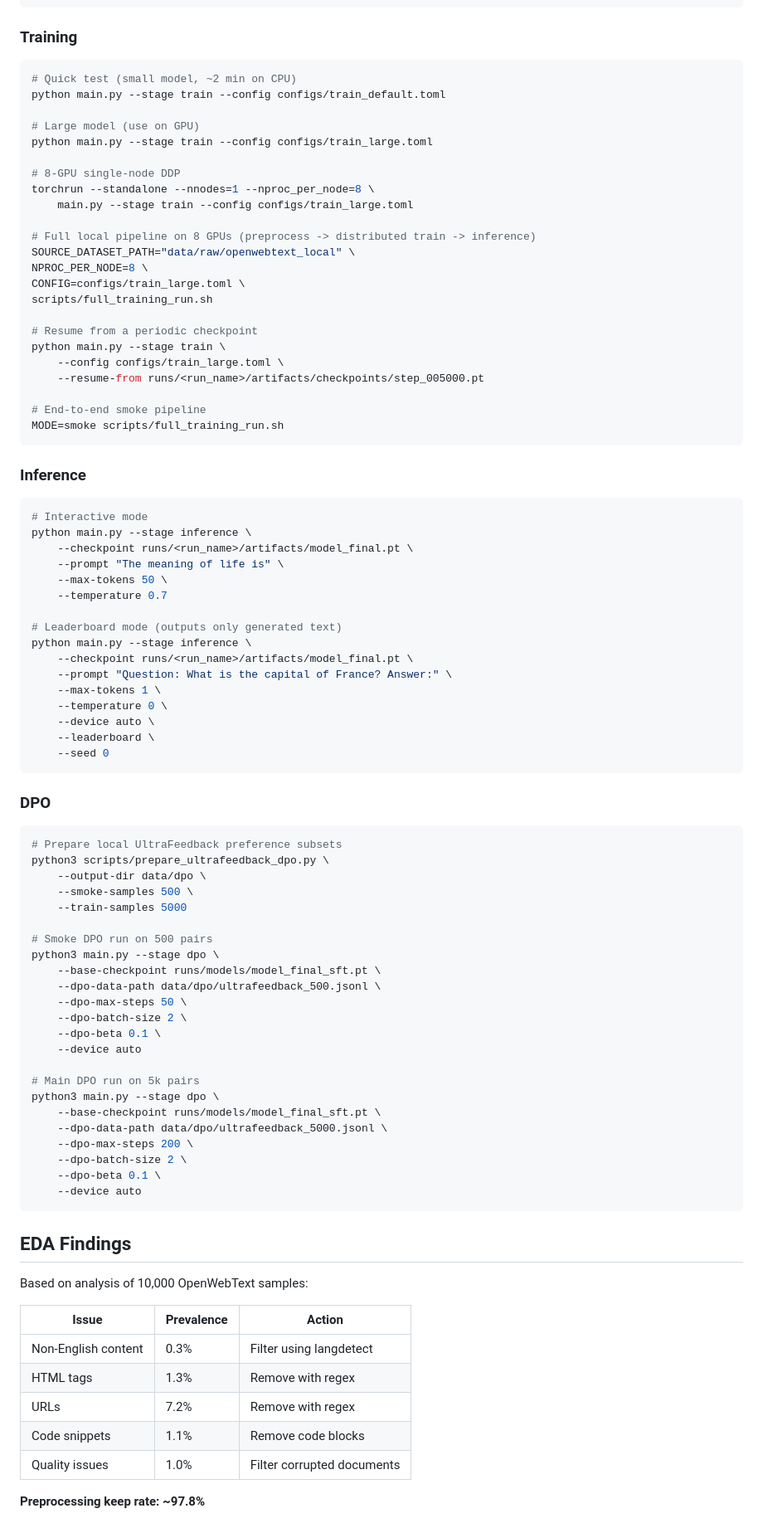
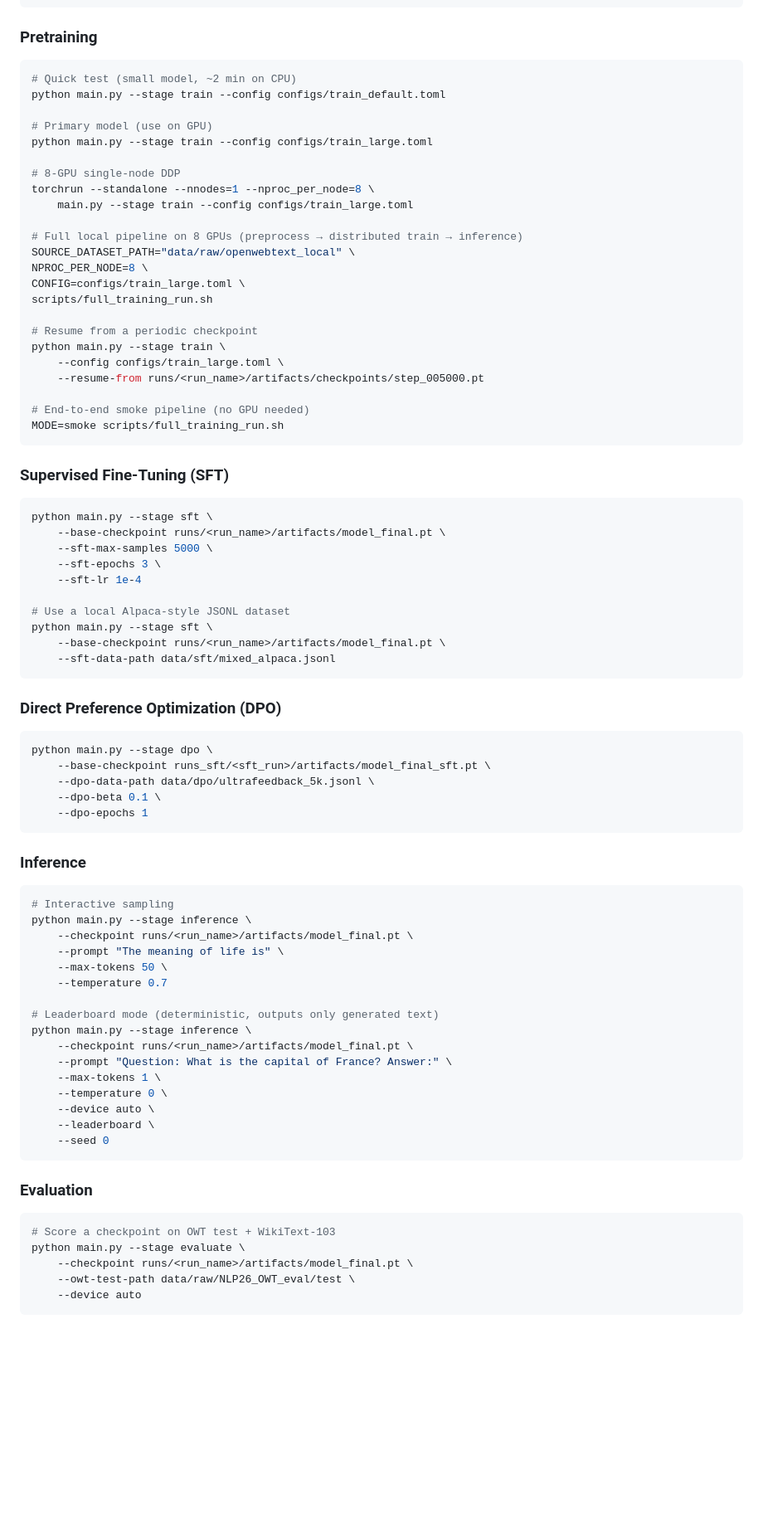
Before and after one commit to chechmek/nlp-pikogpt-funkyai, a Markdown page: README.md, the part around one of its changes. Shown at 83% size. Rendered like a GitHub page; blank space fills up the shorter version.

````diff
--- a/README.md
+++ b/README.md
@@ -122,19 +230,19 @@ python main.py --stage preprocess \
     --output-path "data/processed/my_dataset"
 ```
 
-### Training
+### Pretraining
 ```bash
 # Quick test (small model, ~2 min on CPU)
 python main.py --stage train --config configs/train_default.toml
 
-# Large model (use on GPU)
+# Primary model (use on GPU)
 python main.py --stage train --config configs/train_large.toml
 
 # 8-GPU single-node DDP
 torchrun --standalone --nnodes=1 --nproc_per_node=8 \
     main.py --stage train --config configs/train_large.toml
 
-# Full local pipeline on 8 GPUs (preprocess -> distributed train -> inference)
+# Full local pipeline on 8 GPUs (preprocess → distributed train → inference)
 SOURCE_DATASET_PATH="data/raw/openwebtext_local" \
 NPROC_PER_NODE=8 \
 CONFIG=configs/train_large.toml \
@@ -145,20 +253,43 @@ python main.py --stage train \
     --config configs/train_large.toml \
     --resume-from runs/<run_name>/artifacts/checkpoints/step_005000.pt
 
-# End-to-end smoke pipeline
+# End-to-end smoke pipeline (no GPU needed)
 MODE=smoke scripts/full_training_run.sh
+```
+
+### Supervised Fine-Tuning (SFT)
+```bash
+python main.py --stage sft \
+    --base-checkpoint runs/<run_name>/artifacts/model_final.pt \
+    --sft-max-samples 5000 \
+    --sft-epochs 3 \
+    --sft-lr 1e-4
+
+# Use a local Alpaca-style JSONL dataset
+python main.py --stage sft \
+    --base-checkpoint runs/<run_name>/artifacts/model_final.pt \
+    --sft-data-path data/sft/mixed_alpaca.jsonl
+```
+
+### Direct Preference Optimization (DPO)
+```bash
+python main.py --stage dpo \
+    --base-checkpoint runs_sft/<sft_run>/artifacts/model_final_sft.pt \
+    --dpo-data-path data/dpo/ultrafeedback_5k.jsonl \
+    --dpo-beta 0.1 \
+    --dpo-epochs 1
 ```
 
 ### Inference
 ```bash
-# Interactive mode
+# Interactive sampling
 python main.py --stage inference \
     --checkpoint runs/<run_name>/artifacts/model_final.pt \
     --prompt "The meaning of life is" \
     --max-tokens 50 \
     --temperature 0.7
 
-# Leaderboard mode (outputs only generated text)
+# Leaderboard mode (deterministic, outputs only generated text)
 python main.py --stage inference \
     --checkpoint runs/<run_name>/artifacts/model_final.pt \
     --prompt "Question: What is the capital of France? Answer:" \
@@ -169,44 +300,12 @@ python main.py --stage inference \
     --seed 0
 ```
 
-### DPO
+### Evaluation
 ```bash
-# Prepare local UltraFeedback preference subsets
-python3 scripts/prepare_ultrafeedback_dpo.py \
-    --output-dir data/dpo \
-    --smoke-samples 500 \
-    --train-samples 5000
-
-# Smoke DPO run on 500 pairs
-python3 main.py --stage dpo \
-    --base-checkpoint runs/models/model_final_sft.pt \
-    --dpo-data-path data/dpo/ultrafeedback_500.jsonl \
-    --dpo-max-steps 50 \
-    --dpo-batch-size 2 \
-    --dpo-beta 0.1 \
-    --device auto
-
-# Main DPO run on 5k pairs
-python3 main.py --stage dpo \
-    --base-checkpoint runs/models/model_final_sft.pt \
-    --dpo-data-path data/dpo/ultrafeedback_5000.jsonl \
-    --dpo-max-steps 200 \
-    --dpo-batch-size 2 \
-    --dpo-beta 0.1 \
+# Score a checkpoint on OWT test + WikiText-103
+python main.py --stage evaluate \
+    --checkpoint runs/<run_name>/artifacts/model_final.pt \
+    --owt-test-path data/raw/NLP26_OWT_eval/test \
     --device auto
 ```
 
-## EDA Findings
-
-Based on analysis of 10,000 OpenWebText samples:
-
-| Issue | Prevalence | Action |
-|-------|------------|--------|
-| Non-English content | 0.3% | Filter using langdetect |
-| HTML tags | 1.3% | Remove with regex |
-| URLs | 7.2% | Remove with regex |
-| Code snippets | 1.1% | Remove code blocks |
-| Quality issues | 1.0% | Filter corrupted documents |
-
-**Preprocessing keep rate: ~97.8%**
-
````
Also changed, not shown: other parts of README.md (+161 -132 lines).
